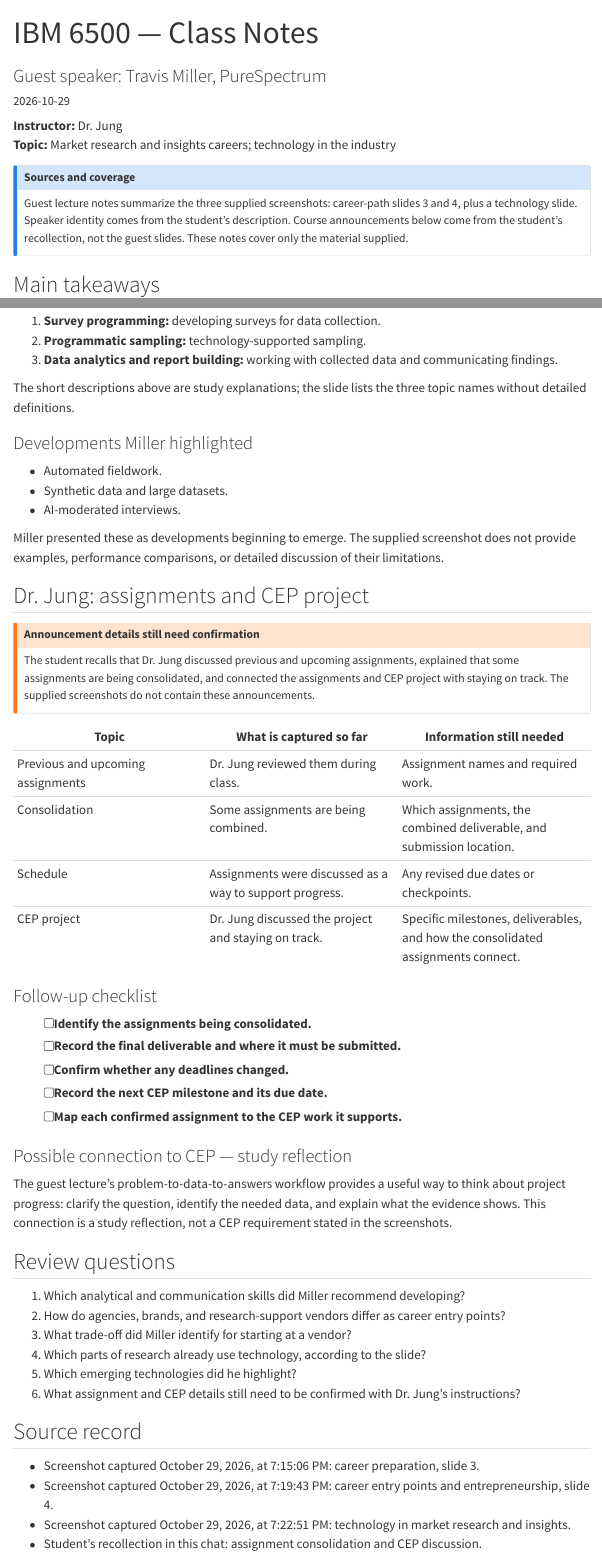
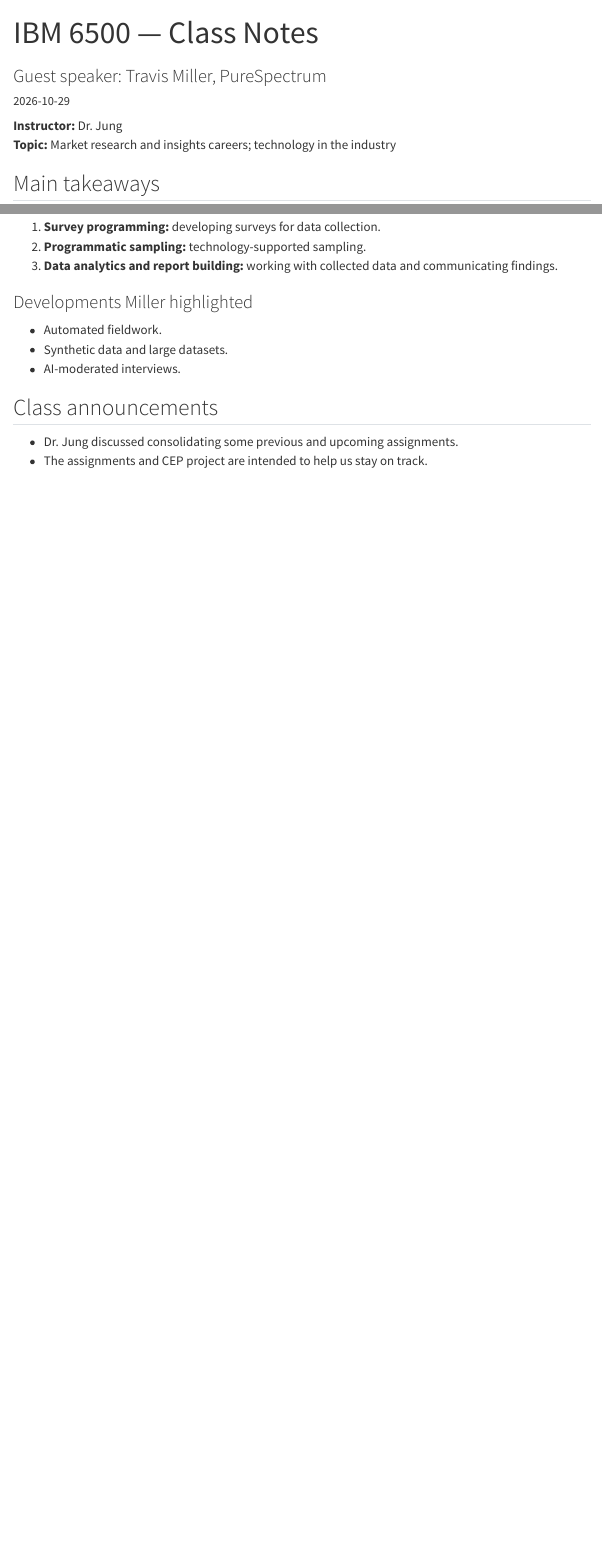
Before and after one commit to gmonjarrez/class-notes-2026-10-15, a Quarto document (2026-10-29/ibm-6500-notes-2026-10-29.qmd): the page in a window 1100 px wide, from its top, and a second part further down, joined at a grey line. Rendered offline with R 4.5, knitr and Pandoc in place of Quarto, with nearby package versions; menus at the side of the page are left out.

Commit message:
Remove filler and editorial commentary from lecture notes

```diff
--- a/2026-10-29/ibm-6500-notes-2026-10-29.qmd
+++ b/2026-10-29/ibm-6500-notes-2026-10-29.qmd
@@ -16,10 +16,6 @@ format:
 **Instructor:** Dr. Jung
 **Topic:** Market research and insights careers; technology in the industry
 
-::: {.callout-note title="Sources and coverage"}
-Guest lecture notes summarize the three supplied screenshots: career-path slides 3 and 4, plus a technology slide. Speaker identity comes from the student's description. Course announcements below come from the student's recollection, not the guest slides. These notes cover only the material supplied.
-:::
-
 ## Main takeaways
 
 - Market research and insights offer varied career paths, with technology changing the kinds of roles available.
@@ -70,4 +63,3 @@ The technology slide identified three areas:
-The short descriptions above are study explanations; the slide lists the three topic names without detailed definitions.
 
 ### Developments Miller highlighted
 
@@ -75,45 +67,7 @@ The short descriptions above are study explanations; the slide lists the three t
 - Synthetic data and large datasets.
 - AI-moderated interviews.
 
-Miller presented these as developments beginning to emerge. The supplied screenshot does not provide examples, performance comparisons, or detailed discussion of their limitations.
+## Class announcements
 
-## Dr. Jung: assignments and CEP project
-
-::: {.callout-warning title="Announcement details still need confirmation"}
-The student recalls that Dr. Jung discussed previous and upcoming assignments, explained that some assignments are being consolidated, and connected the assignments and CEP project with staying on track. The supplied screenshots do not contain these announcements.
-:::
-
-| Topic | What is captured so far | Information still needed |
-|---|---|---|
-| Previous and upcoming assignments | Dr. Jung reviewed them during class. | Assignment names and required work. |
-| Consolidation | Some assignments are being combined. | Which assignments, the combined deliverable, and submission location. |
-| Schedule | Assignments were discussed as a way to support progress. | Any revised due dates or checkpoints. |
-| CEP project | Dr. Jung discussed the project and staying on track. | Specific milestones, deliverables, and how the consolidated assignments connect. |
-
-### Follow-up checklist
-
-- [ ] Identify the assignments being consolidated.
-- [ ] Record the final deliverable and where it must be submitted.
-- [ ] Confirm whether any deadlines changed.
-- [ ] Record the next CEP milestone and its due date.
-- [ ] Map each confirmed assignment to the CEP work it supports.
-
-### Possible connection to CEP — study reflection
-
-The guest lecture's problem-to-data-to-answers workflow provides a useful way to think about project progress: clarify the question, identify the needed data, and explain what the evidence shows. This connection is a study reflection, not a CEP requirement stated in the screenshots.
-
-## Review questions
-
-1. Which analytical and communication skills did Miller recommend developing?
-2. How do agencies, brands, and research-support vendors differ as career entry points?
-3. What trade-off did Miller identify for starting at a vendor?
-4. Which parts of research already use technology, according to the slide?
-5. Which emerging technologies did he highlight?
-6. What assignment and CEP details still need to be confirmed with Dr. Jung's instructions?
-
-## Source record
-
-- Screenshot captured October 29, 2026, at 7:15:06 PM: career preparation, slide 3.
-- Screenshot captured October 29, 2026, at 7:19:43 PM: career entry points and entrepreneurship, slide 4.
-- Screenshot captured October 29, 2026, at 7:22:51 PM: technology in market research and insights.
-- Student's recollection in this chat: assignment consolidation and CEP discussion.
+- Dr. Jung discussed consolidating some previous and upcoming assignments.
+- The assignments and CEP project are intended to help us stay on track.
```
Also changed, not shown: 2026-10-29/ibm-6500-notes-2026-10-29.qmd (11 more changed lines).
